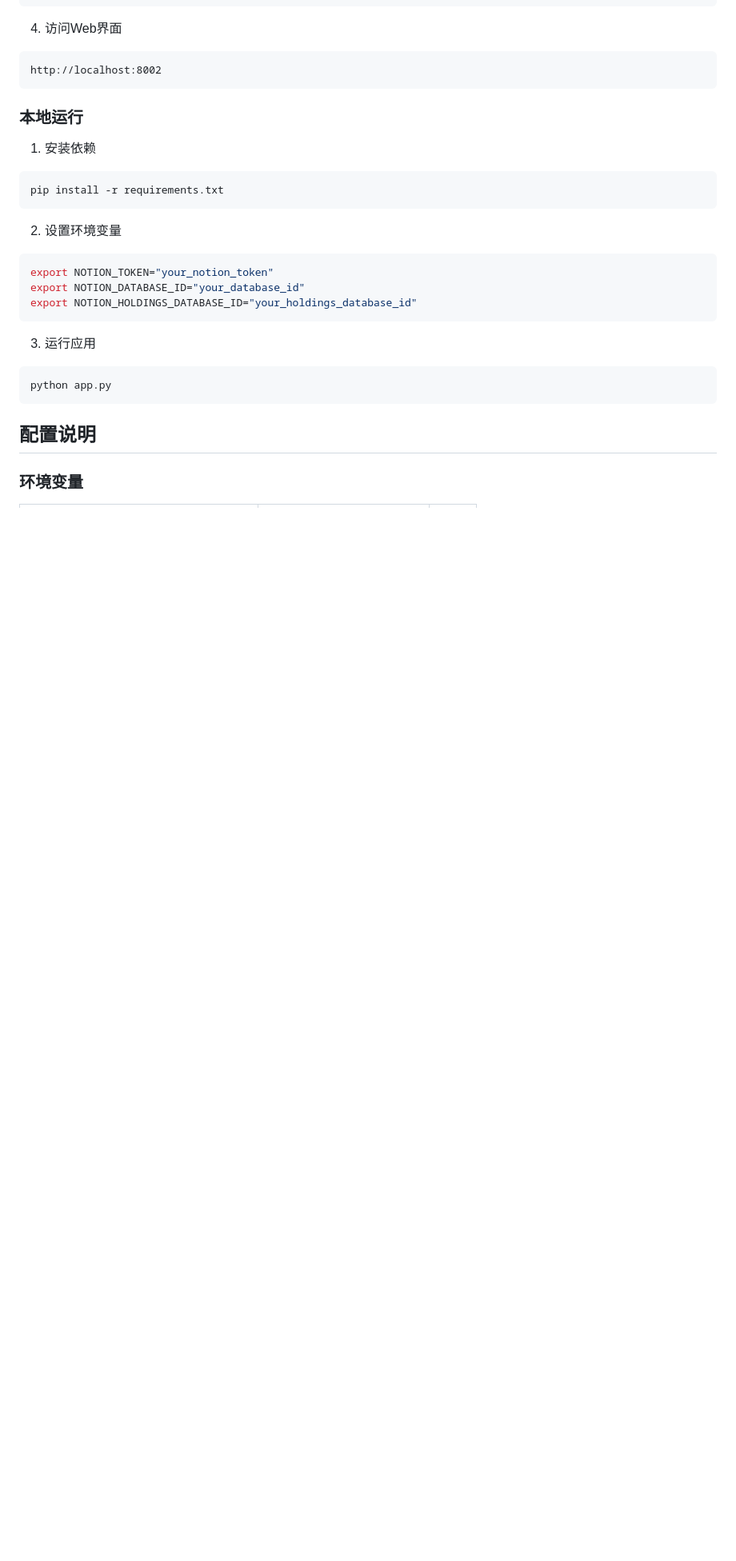
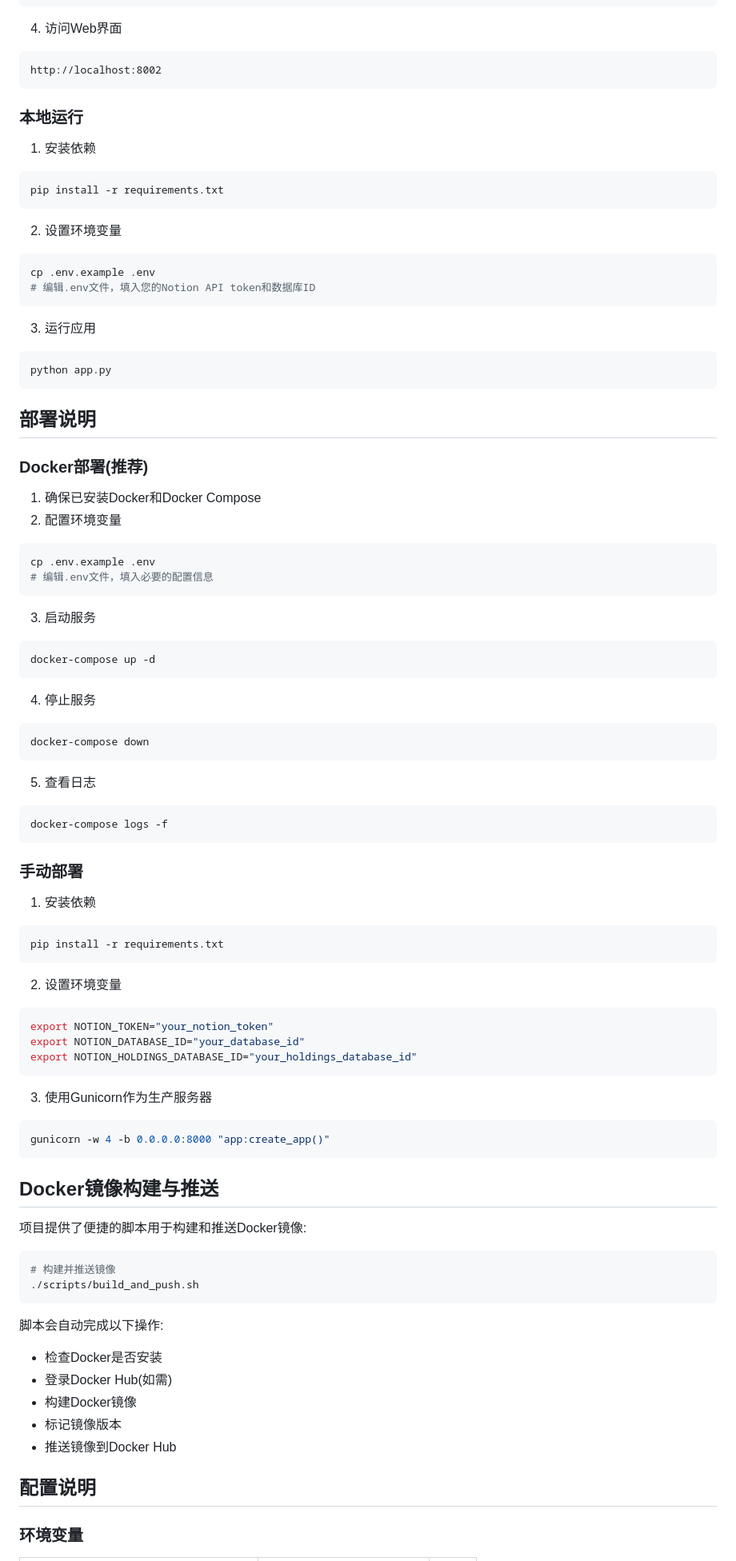
Before and after one commit to TreyDong/notion-csv-importer, a Markdown page: README.md, the part around one of its changes. Shown at 80% size. Drawn GitHub-style; blank space fills up the shorter version.

Commit message:
Update README with consolidated documentation

````diff
--- a/README.md
+++ b/README.md
@@ -63,7 +56,52 @@ docker-compose up -d
 http://localhost:8002
 ```
 
+
 ### 本地运行
+
+1. 安装依赖
+```bash
+pip install -r requirements.txt
+```
+
+2. 设置环境变量
+```bash
+cp .env.example .env
+# 编辑.env文件，填入您的Notion API token和数据库ID
+```
+
+3. 运行应用
+```bash
+python app.py
+```
+
+## 部署说明
+
+### Docker部署(推荐)
+
+1. 确保已安装Docker和Docker Compose
+2. 配置环境变量
+```bash
+cp .env.example .env
+# 编辑.env文件，填入必要的配置信息
+```
+
+3. 启动服务
+```bash
+docker-compose up -d
+```
+
+4. 停止服务
+```bash
+docker-compose down
+```
+
+5. 查看日志
+```bash
+docker-compose logs -f
+```
+
+### 手动部署
 
 1. 安装依赖
 ```bash
@@ -77,9 +115,25 @@ export NOTION_DATABASE_ID="your_database_id"
 export NOTION_HOLDINGS_DATABASE_ID="your_holdings_database_id"
 ```
 
-3. 运行应用
+3. 使用Gunicorn作为生产服务器
 ```bash
-python app.py
+gunicorn -w 4 -b 0.0.0.0:8000 "app:create_app()"
 ```
 
+## Docker镜像构建与推送
+
+项目提供了便捷的脚本用于构建和推送Docker镜像:
+
+```bash
+# 构建并推送镜像
+./scripts/build_and_push.sh
+```
+
+脚本会自动完成以下操作:
+- 检查Docker是否安装
+- 登录Docker Hub(如需)
+- 构建Docker镜像
+- 标记镜像版本
+- 推送镜像到Docker Hub
+
 ## 配置说明
````
Also changed, not shown: other parts of README.md (+2 -10 lines).
